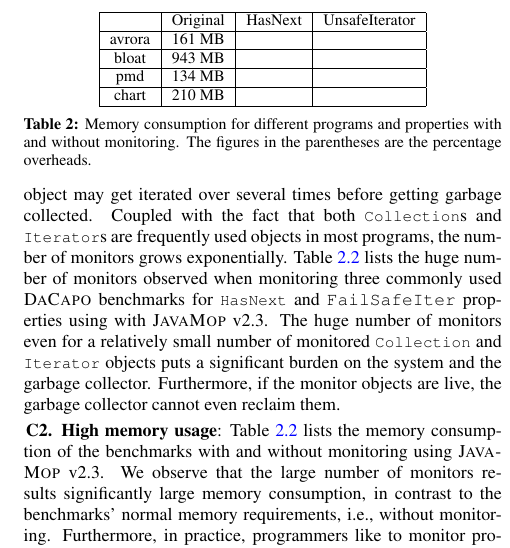
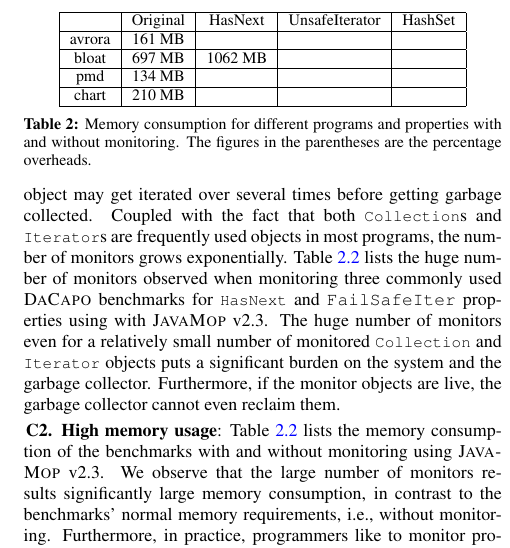
Before and after one commit to aritradhar/ISSTA2016, a LaTeX paper (paper.tex, which reads sections/motivation.tex): part of one column of page 3 of 10, cut so that both start at the same text. Compiled offline with pdfLaTeX; a LaTeX package or settings file that is missing is left out.

Commit message:
Minor changes

```diff
--- a/sections/motivation.tex
+++ b/sections/motivation.tex
@@ -100,19 +100,16 @@ and properties. - denotes no monitor/event corresponding to the property.
 \begin{table}[t]
 \centering
 \small
-\begin{tabular}{|c|c|c|c|}
+\begin{tabular}{|c|c|c|c|c|}
 \hline
 %\multirow{2}{*}{} & \multicolumn{2}{c|}{HasNext} &
 % \multicolumn{2}{c|}{UnsafeIterator} \\ \cline{2-5}
- {} & Original & HasNext & UnsafeIterator\\
+ & Original & HasNext & UnsafeIterator & HashSet\\
  \hline
-avrora            & $161$ MB      &       &          \\
-\hline
-bloat             & $943$ MB      &     &              \\
-\hline
-pmd               & $134$ MB      &      &              \\
-\hline
-chart & $210$ MB & & \\\hline
+avrora  & $161$ MB & & &\\\hline
+bloat & $697$ MB & $1062$ MB &  &\\\hline
+pmd  & $134$ MB &  & &\\\hline
+chart & $210$ MB & & &\\\hline
 \end{tabular}
 \caption{Memory consumption for different programs and properties with and
 without monitoring. The figures in the parentheses are the percentage
```
